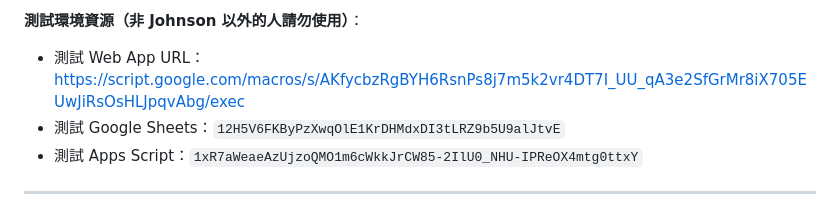
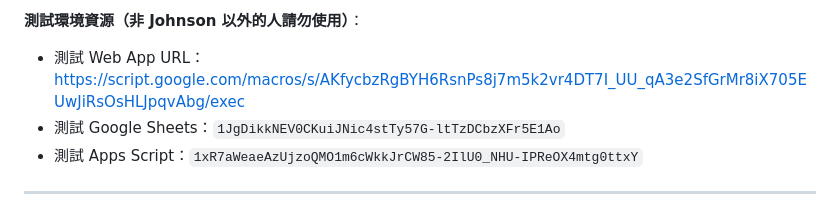
Before and after one commit to chuanchenglin-source/cchengroad-Scoring-System, a Markdown page: docs/現況問題清單-2026-04-15.md, the part around the change. Drawn GitHub-style.

```diff
--- a/docs/現況問題清單-2026-04-15.md
+++ b/docs/現況問題清單-2026-04-15.md
@@ -420,7 +420,7 @@ Windows + fnm（Node 版本管理工具）+ clasp v3 有已知的 ESM 符號連
 
 **測試環境資源（非 Johnson 以外的人請勿使用）**：
 - 測試 Web App URL：https://script.google.com/macros/s/AKfycbzRgBYH6RsnPs8j7m5k2vr4DT7I_UU_qA3e2SfGrMr8iX705EUwJiRsOsHLJpqvAbg/exec
-- 測試 Google Sheets：`12H5V6FKByPzXwqOlE1KrDHMdxDI3tLRZ9b5U9alJtvE`
+- 測試 Google Sheets：`1JgDikkNEV0CKuiJNic4stTy57G-ltTzDCbzXFr5E1Ao`
 - 測試 Apps Script：`1xR7aWeaeAzUjzoQMO1m6cWkkJrCW85-2IlU0_NHU-IPReOX4mtg0ttxY`
 
 ---
```
Also changed, not shown: CLAUDE.md (+31 -3 lines).
